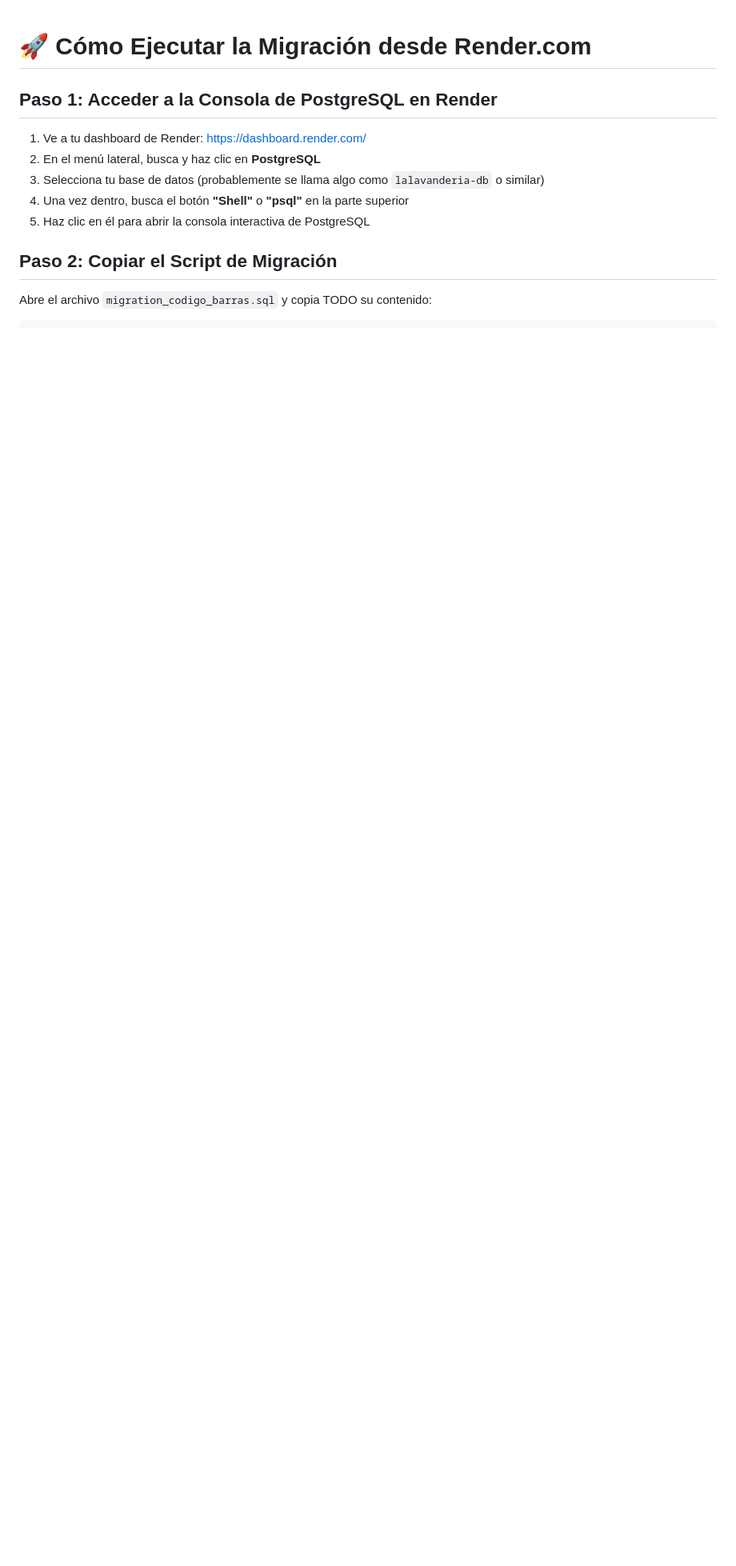
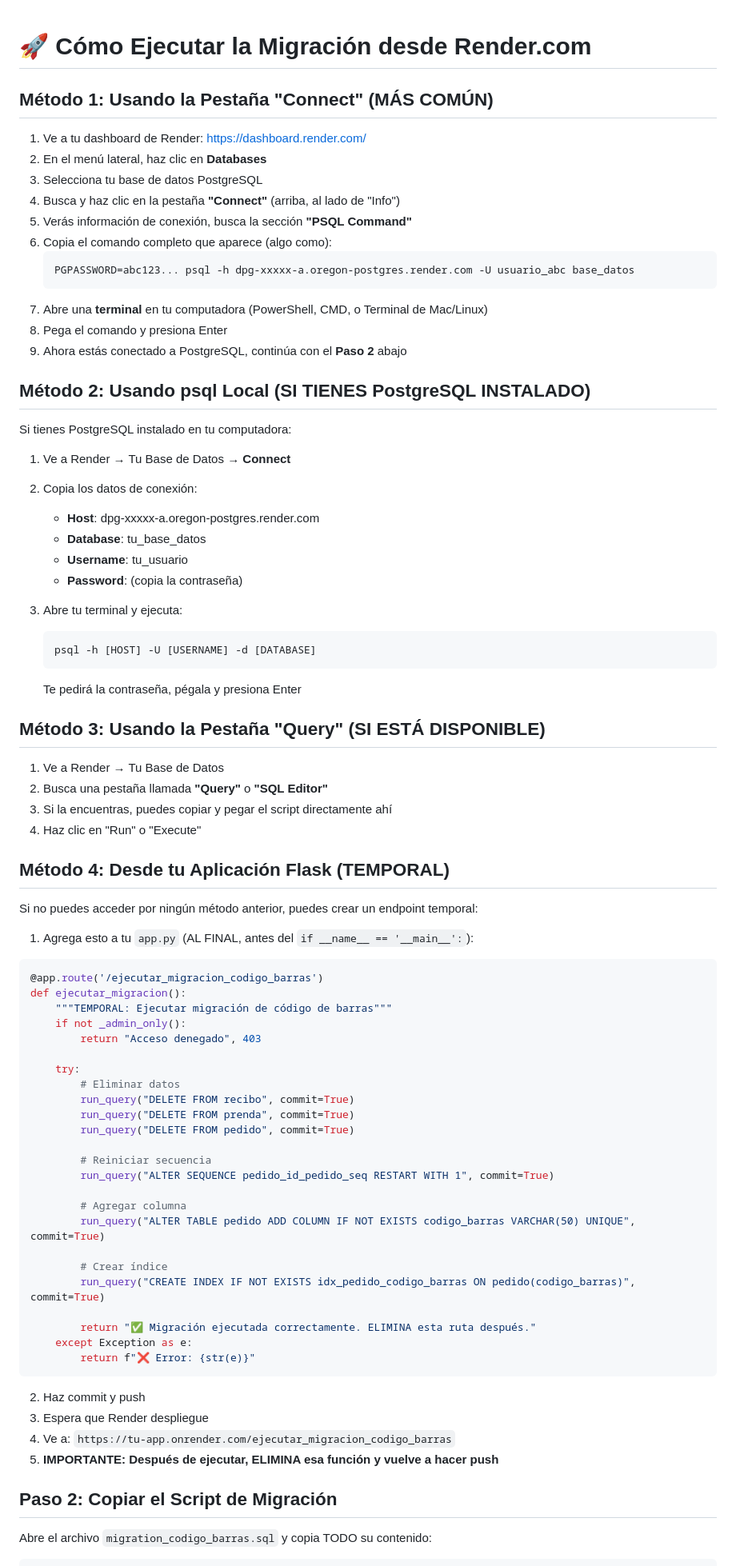
Before and after one commit to Fabianxxo27/La-Lavanderia, a Markdown page: INSTRUCCIONES_RENDER.md, the part around the change. Shown at 80% size. GitHub-like rendering; blank space fills up the shorter version.

Commit message:
Fix: Actualizar instrucciones con 4 métodos alternativos para ejecutar migración
- Método 1: Pestaña Connect con comando PSQL
- Método 2: psql local con credenciales
- Método 3: Query/SQL Editor en Render
- Método 4: Endpoint temporal en Flask

````diff
--- a/INSTRUCCIONES_RENDER.md
+++ b/INSTRUCCIONES_RENDER.md
@@ -1,12 +1,81 @@
 # 🚀 Cómo Ejecutar la Migración desde Render.com
 
-## Paso 1: Acceder a la Consola de PostgreSQL en Render
+## Método 1: Usando la Pestaña "Connect" (MÁS COMÚN)
 
 1. Ve a tu dashboard de Render: https://dashboard.render.com/
-2. En el menú lateral, busca y haz clic en **PostgreSQL**
-3. Selecciona tu base de datos (probablemente se llama algo como `lalavanderia-db` o similar)
-4. Una vez dentro, busca el botón **"Shell"** o **"psql"** en la parte superior
-5. Haz clic en él para abrir la consola interactiva de PostgreSQL
+2. En el menú lateral, haz clic en **Databases**
+3. Selecciona tu base de datos PostgreSQL
+4. Busca y haz clic en la pestaña **"Connect"** (arriba, al lado de "Info")
+5. Verás información de conexión, busca la sección **"PSQL Command"**
+6. Copia el comando completo que aparece (algo como):
+   ```bash
+   PGPASSWORD=abc123... psql -h dpg-xxxxx-a.oregon-postgres.render.com -U usuario_abc base_datos
+   ```
+7. Abre una **terminal** en tu computadora (PowerShell, CMD, o Terminal de Mac/Linux)
+8. Pega el comando y presiona Enter
+9. Ahora estás conectado a PostgreSQL, continúa con el **Paso 2** abajo
+
+## Método 2: Usando psql Local (SI TIENES PostgreSQL INSTALADO)
+
+Si tienes PostgreSQL instalado en tu computadora:
+
+1. Ve a Render → Tu Base de Datos → **Connect**
+2. Copia los datos de conexión:
+   - **Host**: dpg-xxxxx-a.oregon-postgres.render.com
+   - **Database**: tu_base_datos
+   - **Username**: tu_usuario
+   - **Password**: (copia la contraseña)
+
+3. Abre tu terminal y ejecuta:
+   ```bash
+   psql -h [HOST] -U [USERNAME] -d [DATABASE]
+   ```
+   Te pedirá la contraseña, pégala y presiona Enter
+
+## Método 3: Usando la Pestaña "Query" (SI ESTÁ DISPONIBLE)
+
+1. Ve a Render → Tu Base de Datos
+2. Busca una pestaña llamada **"Query"** o **"SQL Editor"**
+3. Si la encuentras, puedes copiar y pegar el script directamente ahí
+4. Haz clic en "Run" o "Execute"
+
+## Método 4: Desde tu Aplicación Flask (TEMPORAL)
+
+Si no puedes acceder por ningún método anterior, puedes crear un endpoint temporal:
+
+1. Agrega esto a tu `app.py` (AL FINAL, antes del `if __name__ == '__main__':`):
+
+```python
+@app.route('/ejecutar_migracion_codigo_barras')
+def ejecutar_migracion():
+    """TEMPORAL: Ejecutar migración de código de barras"""
+    if not _admin_only():
+        return "Acceso denegado", 403
+
+    try:
+        # Eliminar datos
+        run_query("DELETE FROM recibo", commit=True)
+        run_query("DELETE FROM prenda", commit=True)
+        run_query("DELETE FROM pedido", commit=True)
+
+        # Reiniciar secuencia
+        run_query("ALTER SEQUENCE pedido_id_pedido_seq RESTART WITH 1", commit=True)
+
+        # Agregar columna
+        run_query("ALTER TABLE pedido ADD COLUMN IF NOT EXISTS codigo_barras VARCHAR(50) UNIQUE", commit=True)
+
+        # Crear índice
+        run_query("CREATE INDEX IF NOT EXISTS idx_pedido_codigo_barras ON pedido(codigo_barras)", commit=True)
+
+        return "✅ Migración ejecutada correctamente. ELIMINA esta ruta después."
+    except Exception as e:
+        return f"❌ Error: {str(e)}"
+```
+
+2. Haz commit y push
+3. Espera que Render despliegue
+4. Ve a: `https://tu-app.onrender.com/ejecutar_migracion_codigo_barras`
+5. **IMPORTANTE: Después de ejecutar, ELIMINA esa función y vuelve a hacer push**
 
 ## Paso 2: Copiar el Script de Migración
 
````
